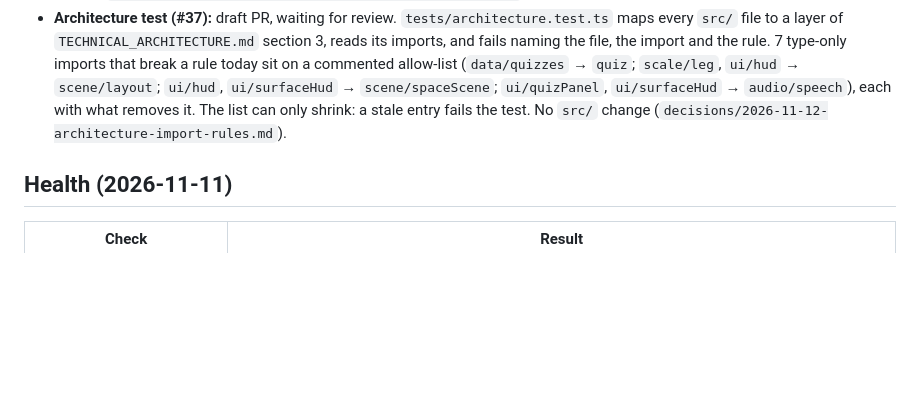
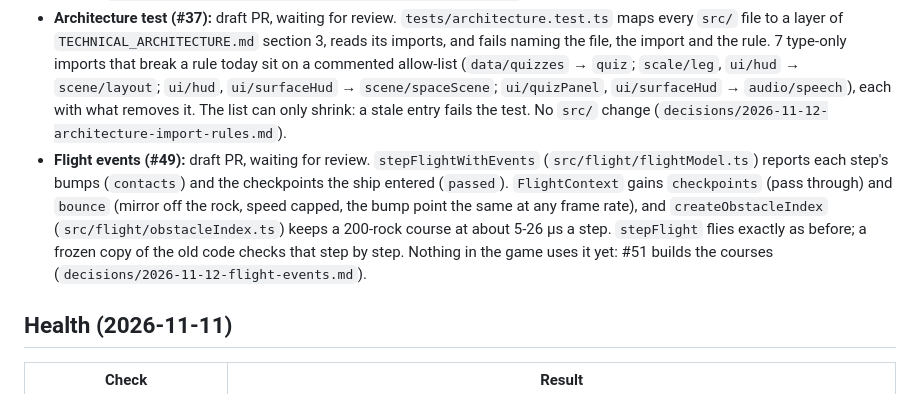
Before and after one commit to Alseals1/RocketPal, a Markdown page: docs/PROGRESS.md, the part around one of its changes. Drawn GitHub-style; blank space fills up the shorter version.

```diff
--- a/docs/PROGRESS.md
+++ b/docs/PROGRESS.md
@@ -15,6 +15,7 @@ Last updated: 2026-11-12.
 * **Save v2 (#29):** draft PR, waiting for review. Progress is now saved as a versioned v2 record (`src/core/save/schema.ts`, `src/platform/saveStore.ts`): old v1 saves upgrade with every star, fields from a newer version are kept, every field merges by its own rule, and another window's stars show up without a reload. A copy under `rocketpals.progress.backup` means a tab left open from before the update cannot wipe 2.0 progress (`decisions/2026-11-11-save-v2-format.md`).
 * **One content loader (#38):** draft PR, waiting for review. `loadContent()` (`src/data/content.ts`, with the shared ids in `src/data/ids.ts`) replaces the four data loaders: it fetches the four files at once, checks each entry on its own and every cross-reference, and builds the `Content` maps that `Game` now reads. A bad world, landing picture, quiz or mission is left out with the entries that point at it, logged, and listed in `content.problems`; the rest of the game still loads. The game plays as before (`decisions/2026-11-11-content-loader-interim-types.md`).
 * **Architecture test (#37):** draft PR, waiting for review. `tests/architecture.test.ts` maps every `src/` file to a layer of `TECHNICAL_ARCHITECTURE.md` section 3, reads its imports, and fails naming the file, the import and the rule. 7 type-only imports that break a rule today sit on a commented allow-list (`data/quizzes` → `quiz`; `scale/leg`, `ui/hud` → `scene/layout`; `ui/hud`, `ui/surfaceHud` → `scene/spaceScene`; `ui/quizPanel`, `ui/surfaceHud` → `audio/speech`), each with what removes it. The list can only shrink: a stale entry fails the test. No `src/` change (`decisions/2026-11-12-architecture-import-rules.md`).
+* **Flight events (#49):** draft PR, waiting for review. `stepFlightWithEvents` (`src/flight/flightModel.ts`) reports each step's bumps (`contacts`) and the checkpoints the ship entered (`passed`). `FlightContext` gains `checkpoints` (pass through) and `bounce` (mirror off the rock, speed capped, the bump point the same at any frame rate), and `createObstacleIndex` (`src/flight/obstacleIndex.ts`) keeps a 200-rock course at about 5-26 µs a step. `stepFlight` flies exactly as before; a frozen copy of the old code checks that step by step. Nothing in the game uses it yet: #51 builds the courses (`decisions/2026-11-12-flight-events.md`).
 
 ## Health (2026-11-11)
 
```
Also changed, not shown: other parts of docs/PROGRESS.md (+1 -1 lines), decisions/2026-11-12-flight-events.md (added, +30 -0 lines), docs/TECHNICAL_ARCHITECTURE.md (+19 -8 lines).
